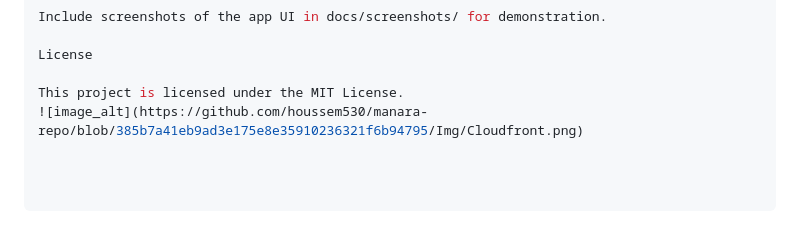
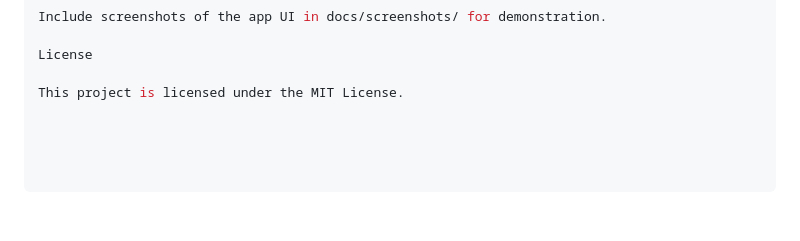
Before and after one commit to Rezguii-Houssem/manara-repo, a Markdown page: README.md, the part around the change. GitHub-like rendering; blank space fills up the shorter version.

```diff
--- a/README.md
+++ b/README.md
@@ -101,4 +101,3 @@ Include screenshots of the app UI in docs/screenshots/ for demonstration.
 License
 
 This project is licensed under the MIT License.
-![image_alt](https://github.com/houssem530/manara-repo/blob/385b7a41eb9ad3e175e8e35910236321f6b94795/Img/Cloudfront.png)
```
